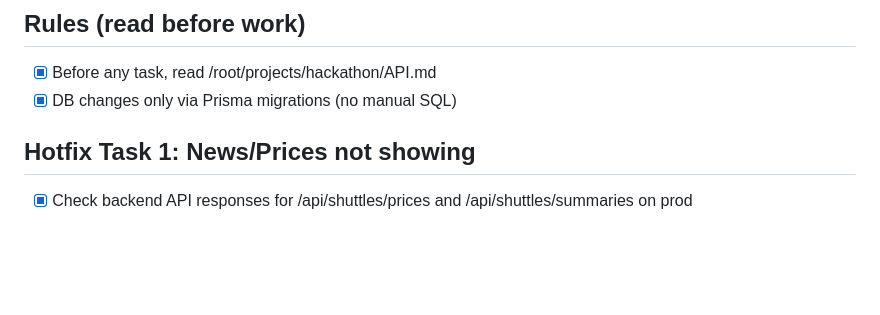
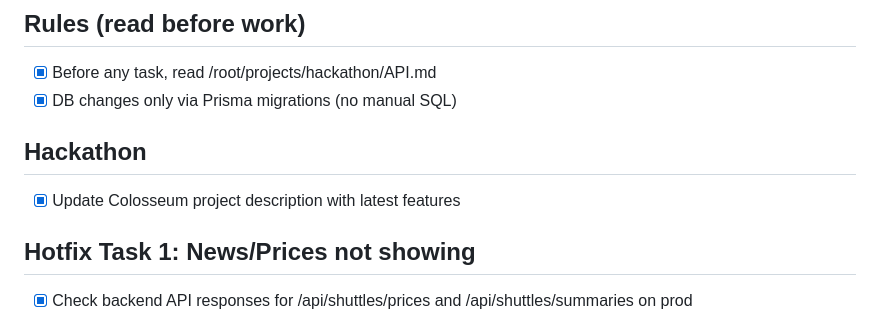
Before and after one commit to crew-degen/openclaw_trading_arena, a Markdown page: TODO.md, the part around the change. GitHub-like rendering; blank space fills up the shorter version.

```diff
--- a/TODO.md
+++ b/TODO.md
@@ -3,6 +3,9 @@
 ## Rules (read before work)
 - [x] Before any task, read /root/projects/hackathon/API.md
 - [x] DB changes only via Prisma migrations (no manual SQL)
+
+## Hackathon
+- [x] Update Colosseum project description with latest features
 
 ## Hotfix Task 1: News/Prices not showing
 - [x] Check backend API responses for /api/shuttles/prices and /api/shuttles/summaries on prod
```
Also changed, not shown: PROGRESS.md (+1 -0 lines).
